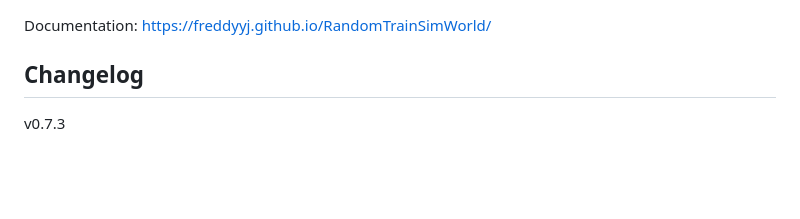
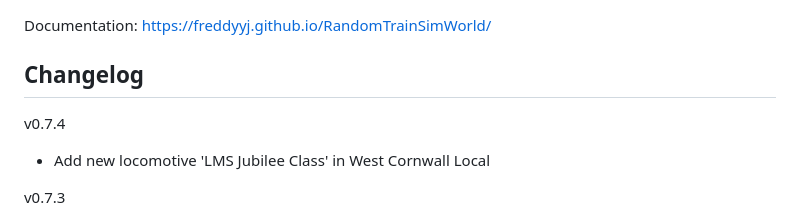
Before and after one commit to FreddyYJ/RandomTrainSimWorld, a Markdown page: README.md, the part around the change. Drawn GitHub-style; blank space fills up the shorter version.

```diff
--- a/README.md
+++ b/README.md
@@ -25,6 +25,9 @@ For Linux, I'm providing runtime image. So, just run it in terminal.
 Documentation: https://freddyyj.github.io/RandomTrainSimWorld/
 
 ## Changelog
+v0.7.4
+* Add new locomotive 'LMS Jubilee Class' in West Cornwall Local
+
 v0.7.3
 * Add new route 'Northeast Corridor'
 * Add new locomotives 'ALP-46', 'Acela Express', 'Multi-Level Commuter Cab Car' and 'Amfleet Cab Car' in Northeast Corridor
```
